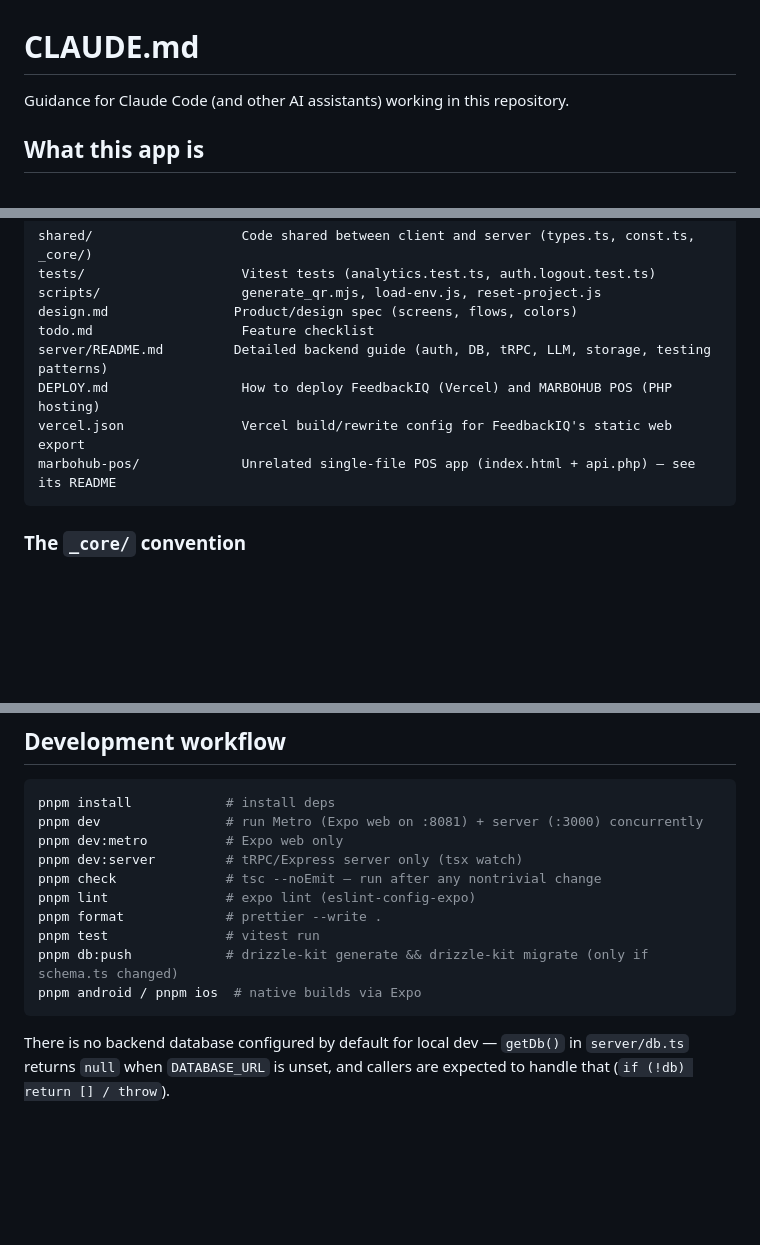
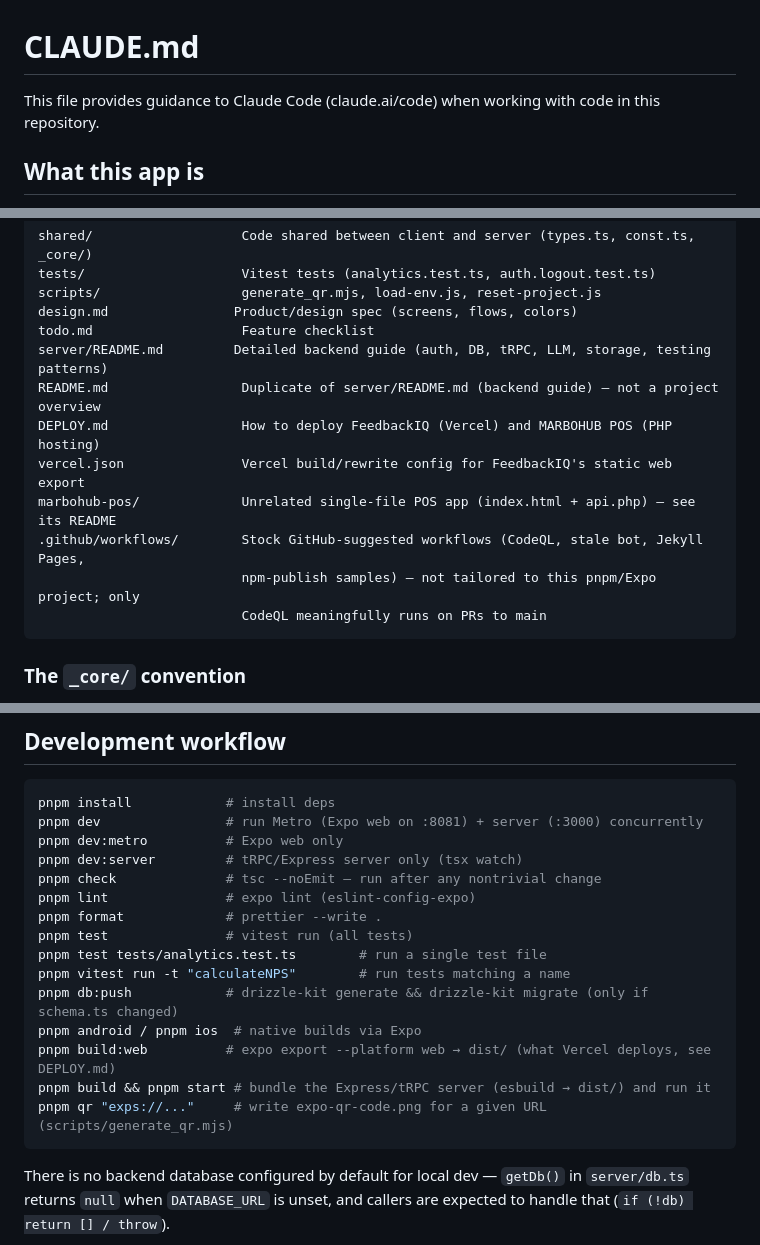
Before and after one commit to thetigerone888/APP-STOCK, a Markdown page: CLAUDE.md, 3 parts joined by grey strips. Drawn GitHub-style; blank space fills up the shorter version.

Commit message:
Update CLAUDE.md with build/test commands and doc clarifications
- Add build:web, server build/start, and qr commands to the workflow list
- Document how to run a single test file or test by name with Vitest
- Note that root README.md duplicates server/README.md
- Note that .github/workflows are stock GitHub samples, not project CI

Co-Authored-By: Claude Fable 5 <noreply@anthropic.com>
Claude-Session: https://claude.ai/code/session_01WE4dzSSfapDKjt5xACz9pd

````diff
--- a/CLAUDE.md
+++ b/CLAUDE.md
@@ -1,6 +1,6 @@
 # CLAUDE.md
 
-Guidance for Claude Code (and other AI assistants) working in this repository.
+This file provides guidance to Claude Code (claude.ai/code) when working with code in this repository.
 
 ## What this app is
 
@@ -73,9 +73,13 @@ scripts/                  generate_qr.mjs, load-env.js, reset-project.js
 design.md                Product/design spec (screens, flows, colors)
 todo.md                   Feature checklist
 server/README.md         Detailed backend guide (auth, DB, tRPC, LLM, storage, testing patterns)
+README.md                 Duplicate of server/README.md (backend guide) — not a project overview
 DEPLOY.md                 How to deploy FeedbackIQ (Vercel) and MARBOHUB POS (PHP hosting)
 vercel.json               Vercel build/rewrite config for FeedbackIQ's static web export
 marbohub-pos/             Unrelated single-file POS app (index.html + api.php) — see its README
+.github/workflows/        Stock GitHub-suggested workflows (CodeQL, stale bot, Jekyll Pages,
+                          npm-publish samples) — not tailored to this pnpm/Expo project; only
+                          CodeQL meaningfully runs on PRs to main
 ```
 
 ### The `_core/` convention
@@ -95,9 +99,14 @@ pnpm dev:server         # tRPC/Express server only (tsx watch)
 pnpm check              # tsc --noEmit — run after any nontrivial change
 pnpm lint               # expo lint (eslint-config-expo)
 pnpm format             # prettier --write .
-pnpm test               # vitest run
+pnpm test               # vitest run (all tests)
+pnpm test tests/analytics.test.ts        # run a single test file
+pnpm vitest run -t "calculateNPS"        # run tests matching a name
 pnpm db:push            # drizzle-kit generate && drizzle-kit migrate (only if schema.ts changed)
 pnpm android / pnpm ios  # native builds via Expo
+pnpm build:web          # expo export --platform web → dist/ (what Vercel deploys, see DEPLOY.md)
+pnpm build && pnpm start # bundle the Express/tRPC server (esbuild → dist/) and run it
+pnpm qr "exps://..."     # write expo-qr-code.png for a given URL (scripts/generate_qr.mjs)
 ```
 
 There is no backend database configured by default for local dev — `getDb()` in
````
